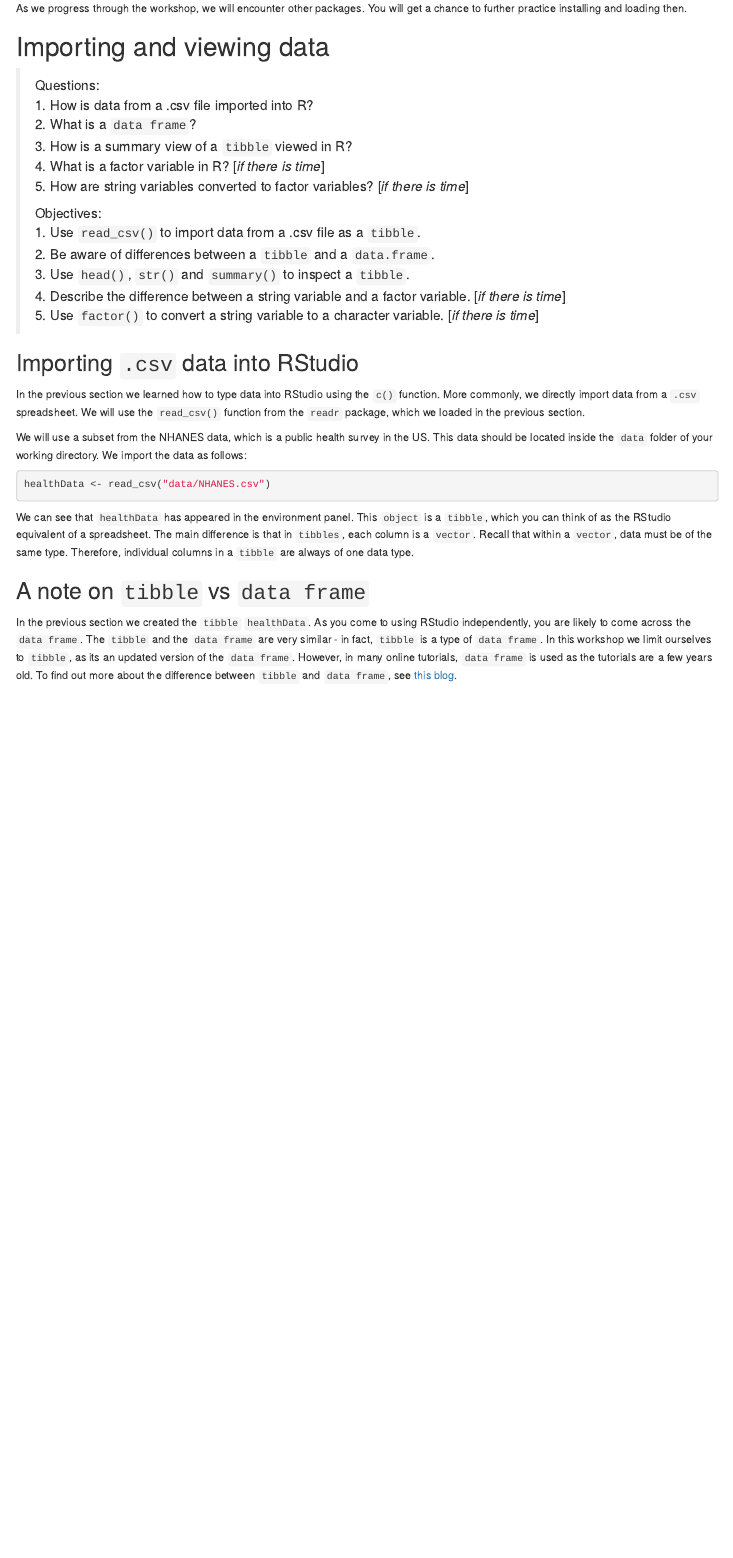
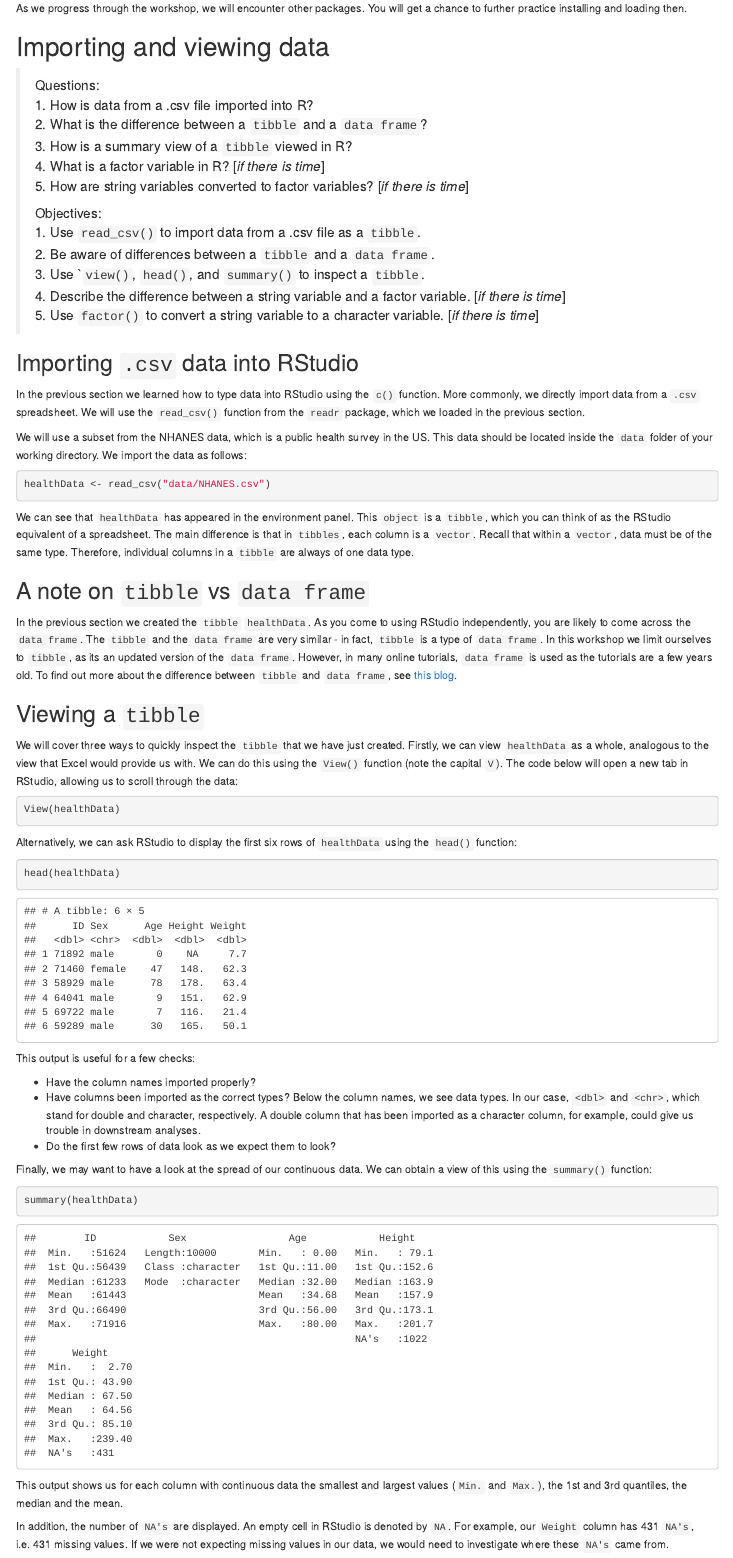
Before and after one commit to ezherman/msc-intro-R, an R Markdown document (workshop-rmd/workshop-rmd.Rmd): the page in a window 1100 px wide, from 4010 px down. Rendered offline with R 4.5, knitr and Pandoc, with nearby package versions; folded parts are opened.

Commit message:
Add summary tibble section

````diff
--- a/workshop-rmd/workshop-rmd.Rmd
+++ b/workshop-rmd/workshop-rmd.Rmd
@@ -315,15 +315,15 @@ You will get a chance to further practice installing and loading then.
 
 > Questions:
 > 1. How is data from a .csv file imported into R?
-> 2. What is a `data frame`?
+> 2. What is the difference between a `tibble` and a `data frame`?
 > 3. How is a summary view of a `tibble` viewed in R?
 > 4. What is a factor variable in R? [*if there is time*]
 > 5. How are string variables converted to factor variables? [*if there is time*]
 >
 > Objectives:
 > 1. Use `read_csv()` to import data from a .csv file as a `tibble`.
-> 2. Be aware of differences between a `tibble` and a `data.frame`.
-> 3. Use `head()`, `str()` and `summary()` to inspect a `tibble`.
+> 2. Be aware of differences between a `tibble` and a `data frame`.
+> 3. Use ``view()`, `head()`, and `summary()` to inspect a `tibble`.
 > 4. Describe the difference between a string variable and a factor variable.
 > [*if there is time*]
 > 5. Use `factor()` to convert a string variable to a character variable.
@@ -366,3 +366,44 @@ However, in many online tutorials, `data frame` is used as the tutorials
 are a few years old.
 To find out more about the difference between `tibble` and `data frame`,
 see [this blog](https://www.jumpingrivers.com/blog/the-trouble-with-tibbles/).
+
+## Viewing a `tibble`
+We will cover three ways to quickly inspect the `tibble` that we have just created.
+Firstly, we can view `healthData` as a whole, analogous to the view that Excel
+would provide us with.
+We can do this using the `View()` function (note the capital `V`).
+The code below will open a new tab in RStudio, allowing us to scroll through
+the data:
+
+```{r view healthData, eval=FALSE}
+View(healthData)
+```
+
+Alternatively, we can ask RStudio to display the first six rows of `healthData`
+using the `head()` function:
+
+```{r head healthData}
+head(healthData)
+```
+
+This output is useful for a few checks:
+
+* Have the column names imported properly?
+* Have columns been imported as the correct types? Below the column names, we see data types. In our case, `<dbl>` and `<chr>`, which stand for double and character, respectively. A double column that has been imported as a character column, for example, could give us trouble in downstream analyses.
+* Do the first few rows of data look as we expect them to look?
+
+Finally, we may want to have a look at the spread of our continuous data.
+We can obtain a view of this using the `summary()` function:
+
+```{r summary healthData}
+summary(healthData)
+```
+
+This output shows us for each column with continuous data the smallest and
+largest values (`Min.` and `Max.`), the 1st and 3rd quantiles, the median and the
+mean.
+
+In addition, the number of `NA's` are displayed. An empty cell in RStudio
+is denoted by `NA`. For example, our `Weight` column has 431 `NA's`, i.e. 431
+missing values. If we were not expecting missing values in our data, we would
+need to investigate where these `NA's` came from.
````
Also changed, not shown: workshop-rmd/workshop-rmd.html, 1 other file.
